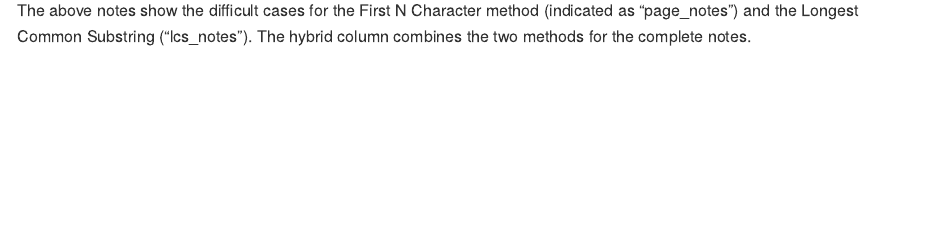
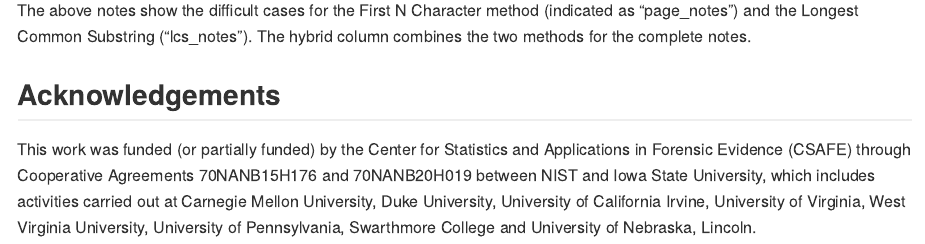
Before and after one commit to rachelesrogers/seqstrclean, an R Markdown document (README.Rmd): the page in a window 1100 px wide, from 12360 px down before the commit and from 12380 px down after it, so that both start at the same text. The pictures show the output file README.md that the author committed with the source, drawn offline in the style of GitHub; long lines of code are wrapped.

Commit message:
adding readme and data

```diff
--- a/README.Rmd
+++ b/README.Rmd
@@ -165,3 +165,10 @@ kable(head(hybrid_dataset[hybrid_dataset$apply_lcs==TRUE,] %>% subset(select=c("
 
 The above notes show the difficult cases for the First N Character method (indicated as "page_notes") and the Longest Common Substring ("lcs_notes").
 The hybrid column combines the two methods for the complete notes.
+
+## Acknowledgements
+
+This work was funded (or partially funded) by the Center for Statistics and Applications in Forensic Evidence (CSAFE)
+through Cooperative Agreements 70NANB15H176 and 70NANB20H019 between NIST and Iowa State University, which includes activities carried
+out at Carnegie Mellon University, Duke University, University of California Irvine, University of Virginia, West Virginia University,
+University of Pennsylvania, Swarthmore College and University of Nebraska, Lincoln.
```
Also changed, not shown: README.md, data/validation_dataset.rda (added).
